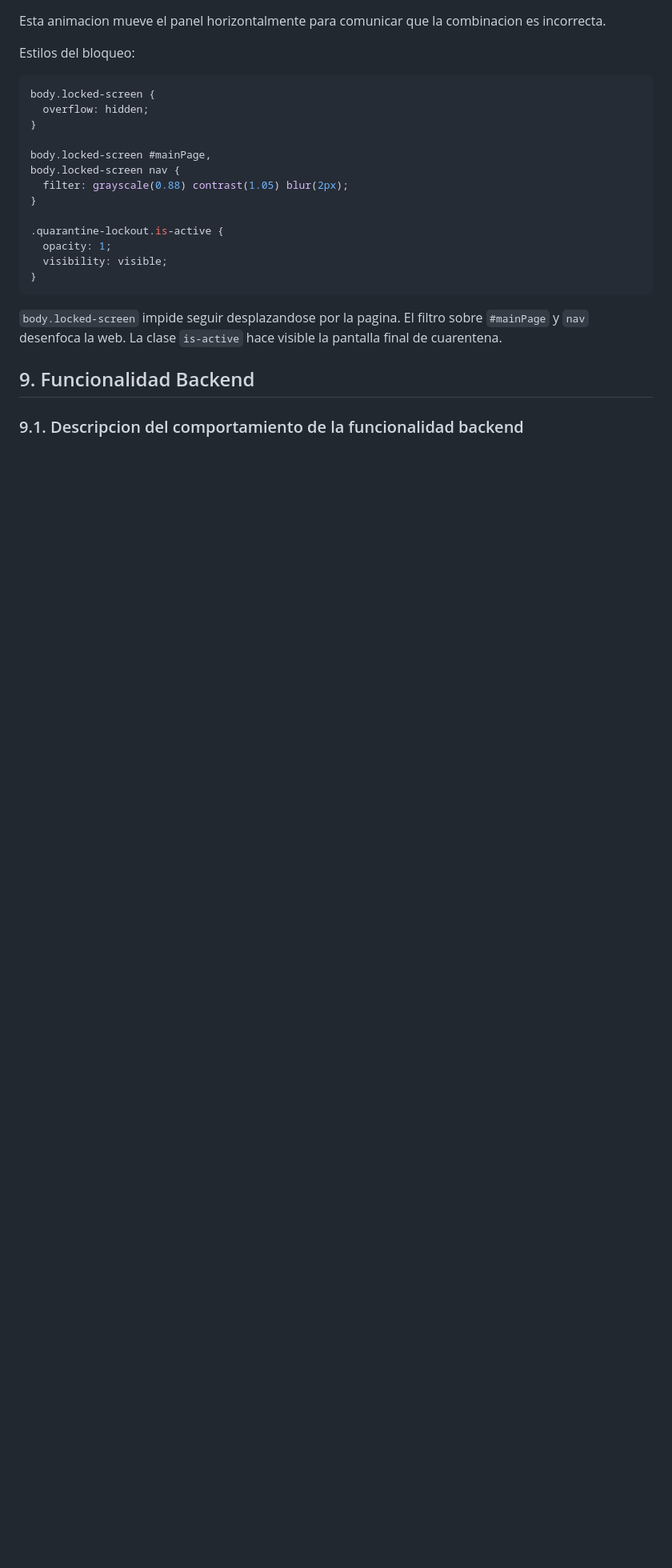
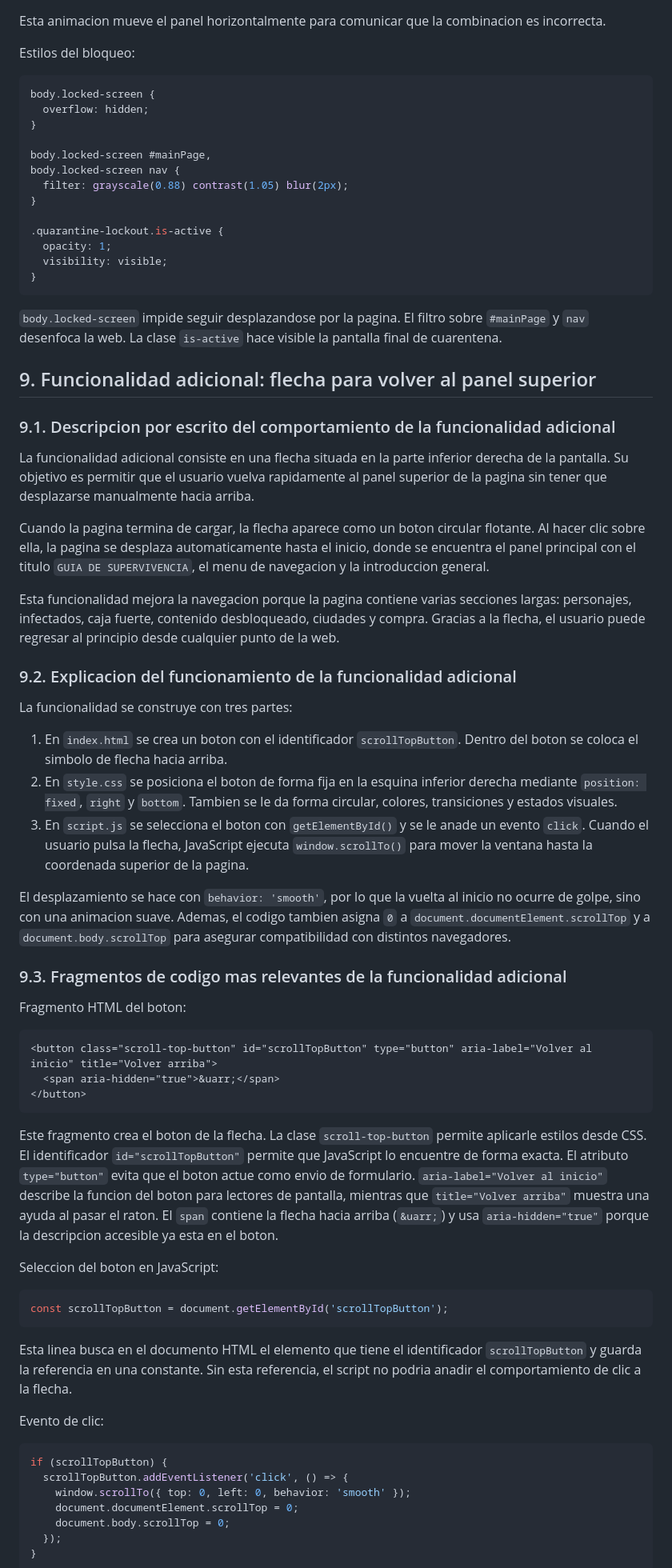
Before and after one commit to YRodriguez95/landingpage, a Markdown page: documentación.md, the part around one of its changes. Shown at 80% size. Rendered like a GitHub page; blank space fills up the shorter version.

````diff
--- a/documentación.md
+++ b/documentación.md
@@ -653,6 +654,55 @@ body.locked-screen nav {
 
 `body.locked-screen` impide seguir desplazandose por la pagina. El filtro sobre `#mainPage` y `nav` desenfoca la web. La clase `is-active` hace visible la pantalla final de cuarentena.
 
-## 9. Funcionalidad Backend
+## 9. Funcionalidad adicional: flecha para volver al panel superior
 
-### 9.1. Descripcion del comportamiento de la funcionalidad backend
+### 9.1. Descripcion por escrito del comportamiento de la funcionalidad adicional
+
+La funcionalidad adicional consiste en una flecha situada en la parte inferior derecha de la pantalla. Su objetivo es permitir que el usuario vuelva rapidamente al panel superior de la pagina sin tener que desplazarse manualmente hacia arriba.
+
+Cuando la pagina termina de cargar, la flecha aparece como un boton circular flotante. Al hacer clic sobre ella, la pagina se desplaza automaticamente hasta el inicio, donde se encuentra el panel principal con el titulo `GUIA DE SUPERVIVENCIA`, el menu de navegacion y la introduccion general.
+
+Esta funcionalidad mejora la navegacion porque la pagina contiene varias secciones largas: personajes, infectados, caja fuerte, contenido desbloqueado, ciudades y compra. Gracias a la flecha, el usuario puede regresar al principio desde cualquier punto de la web.
+
+### 9.2. Explicacion del funcionamiento de la funcionalidad adicional
+
+La funcionalidad se construye con tres partes:
+
+1. En `index.html` se crea un boton con el identificador `scrollTopButton`. Dentro del boton se coloca el simbolo de flecha hacia arriba.
+2. En `style.css` se posiciona el boton de forma fija en la esquina inferior derecha mediante `position: fixed`, `right` y `bottom`. Tambien se le da forma circular, colores, transiciones y estados visuales.
+3. En `script.js` se selecciona el boton con `getElementById()` y se le anade un evento `click`. Cuando el usuario pulsa la flecha, JavaScript ejecuta `window.scrollTo()` para mover la ventana hasta la coordenada superior de la pagina.
+
+El desplazamiento se hace con `behavior: 'smooth'`, por lo que la vuelta al inicio no ocurre de golpe, sino con una animacion suave. Ademas, el codigo tambien asigna `0` a `document.documentElement.scrollTop` y a `document.body.scrollTop` para asegurar compatibilidad con distintos navegadores.
+
+### 9.3. Fragmentos de codigo mas relevantes de la funcionalidad adicional
+
+Fragmento HTML del boton:
+
+```html
+<button class="scroll-top-button" id="scrollTopButton" type="button" aria-label="Volver al inicio" title="Volver arriba">
+  <span aria-hidden="true">&uarr;</span>
+</button>
+```
+
+Este fragmento crea el boton de la flecha. La clase `scroll-top-button` permite aplicarle estilos desde CSS. El identificador `id="scrollTopButton"` permite que JavaScript lo encuentre de forma exacta. El atributo `type="button"` evita que el boton actue como envio de formulario. `aria-label="Volver al inicio"` describe la funcion del boton para lectores de pantalla, mientras que `title="Volver arriba"` muestra una ayuda al pasar el raton. El `span` contiene la flecha hacia arriba (`&uarr;`) y usa `aria-hidden="true"` porque la descripcion accesible ya esta en el boton.
+
+Seleccion del boton en JavaScript:
+
+```js
+const scrollTopButton = document.getElementById('scrollTopButton');
+```
+
+Esta linea busca en el documento HTML el elemento que tiene el identificador `scrollTopButton` y guarda la referencia en una constante. Sin esta referencia, el script no podria anadir el comportamiento de clic a la flecha.
+
+Evento de clic:
+
+```js
+if (scrollTopButton) {
+  scrollTopButton.addEventListener('click', () => {
+    window.scrollTo({ top: 0, left: 0, behavior: 'smooth' });
+    document.documentElement.scrollTop = 0;
+    document.body.scrollTop = 0;
+  });
+}
+```
+
````
Also changed, not shown: other parts of documentación.md (+63 -7 lines).
